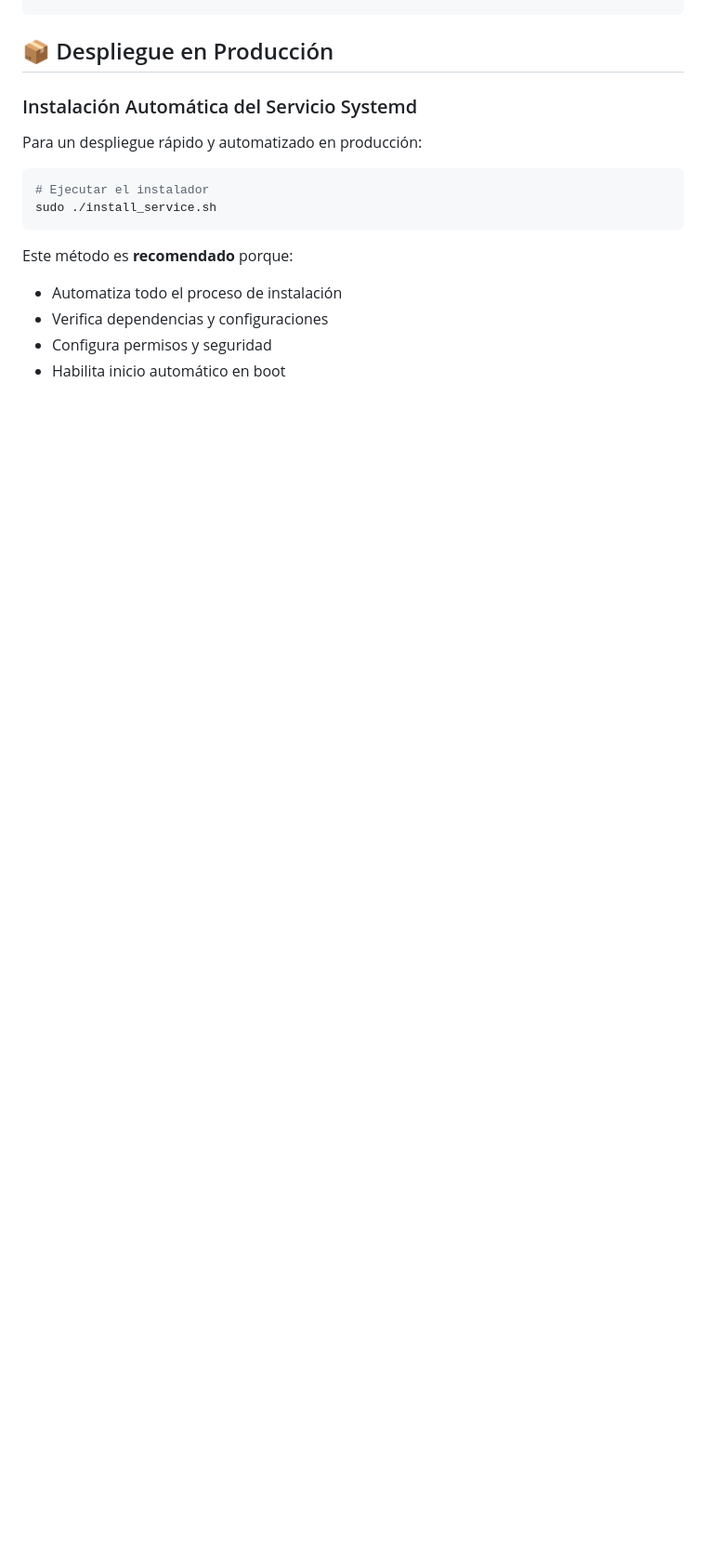
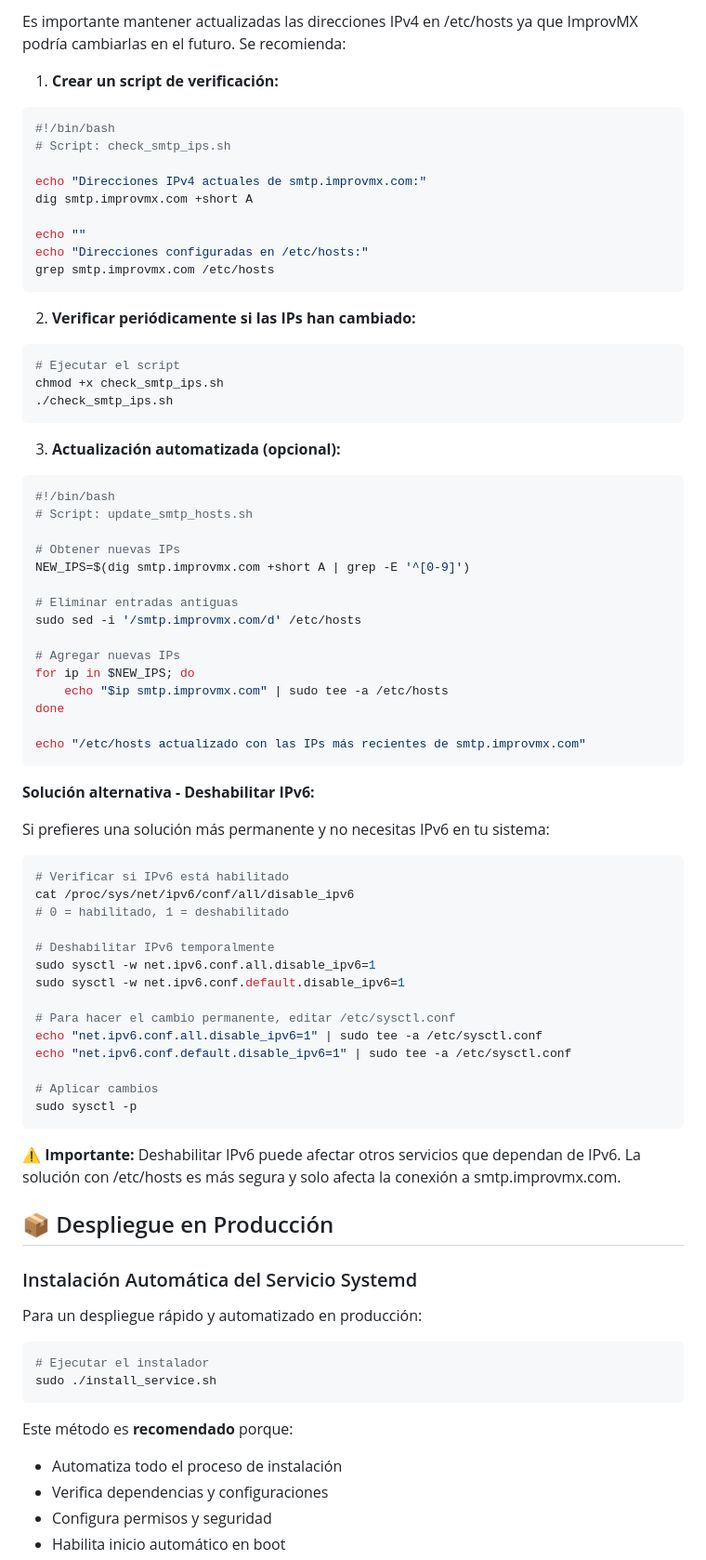
Before and after one commit to JoseLVillaronga/webmail_improvmx, a Markdown page: README.md, the part around one of its changes. Shown at 93% size. Drawn GitHub-style; blank space fills up the shorter version.

````diff
--- a/README.md
+++ b/README.md
@@ -424,3 +494,67 @@ gunicorn -c gunicorn.conf.py app:app >> server.log 2>&1
+Es importante mantener actualizadas las direcciones IPv4 en /etc/hosts ya que ImprovMX podría cambiarlas en el futuro. Se recomienda:
+
+1. **Crear un script de verificación:**
+```bash
+#!/bin/bash
+# Script: check_smtp_ips.sh
+
+echo "Direcciones IPv4 actuales de smtp.improvmx.com:"
+dig smtp.improvmx.com +short A
+
+echo ""
+echo "Direcciones configuradas en /etc/hosts:"
+grep smtp.improvmx.com /etc/hosts
+```
+
+2. **Verificar periódicamente si las IPs han cambiado:**
+```bash
+# Ejecutar el script
+chmod +x check_smtp_ips.sh
+./check_smtp_ips.sh
+```
+
+3. **Actualización automatizada (opcional):**
+```bash
+#!/bin/bash
+# Script: update_smtp_hosts.sh
+
+# Obtener nuevas IPs
+NEW_IPS=$(dig smtp.improvmx.com +short A | grep -E '^[0-9]')
+
+# Eliminar entradas antiguas
+sudo sed -i '/smtp.improvmx.com/d' /etc/hosts
+
+# Agregar nuevas IPs
+for ip in $NEW_IPS; do
+    echo "$ip smtp.improvmx.com" | sudo tee -a /etc/hosts
+done
+
+echo "/etc/hosts actualizado con las IPs más recientes de smtp.improvmx.com"
+```
+
+**Solución alternativa - Deshabilitar IPv6:**
+
+Si prefieres una solución más permanente y no necesitas IPv6 en tu sistema:
+
+```bash
+# Verificar si IPv6 está habilitado
+cat /proc/sys/net/ipv6/conf/all/disable_ipv6
+# 0 = habilitado, 1 = deshabilitado
+
+# Deshabilitar IPv6 temporalmente
+sudo sysctl -w net.ipv6.conf.all.disable_ipv6=1
+sudo sysctl -w net.ipv6.conf.default.disable_ipv6=1
+
+# Para hacer el cambio permanente, editar /etc/sysctl.conf
+echo "net.ipv6.conf.all.disable_ipv6=1" | sudo tee -a /etc/sysctl.conf
+echo "net.ipv6.conf.default.disable_ipv6=1" | sudo tee -a /etc/sysctl.conf
+
+# Aplicar cambios
+sudo sysctl -p
+```
+
+**⚠️ Importante:** Deshabilitar IPv6 puede afectar otros servicios que dependan de IPv6. La solución con /etc/hosts es más segura y solo afecta la conexión a smtp.improvmx.com.
+
 ## 📦 Despliegue en Producción
 
 ### Instalación Automática del Servicio Systemd
````
Also changed, not shown: other parts of README.md (+70 -0 lines).
